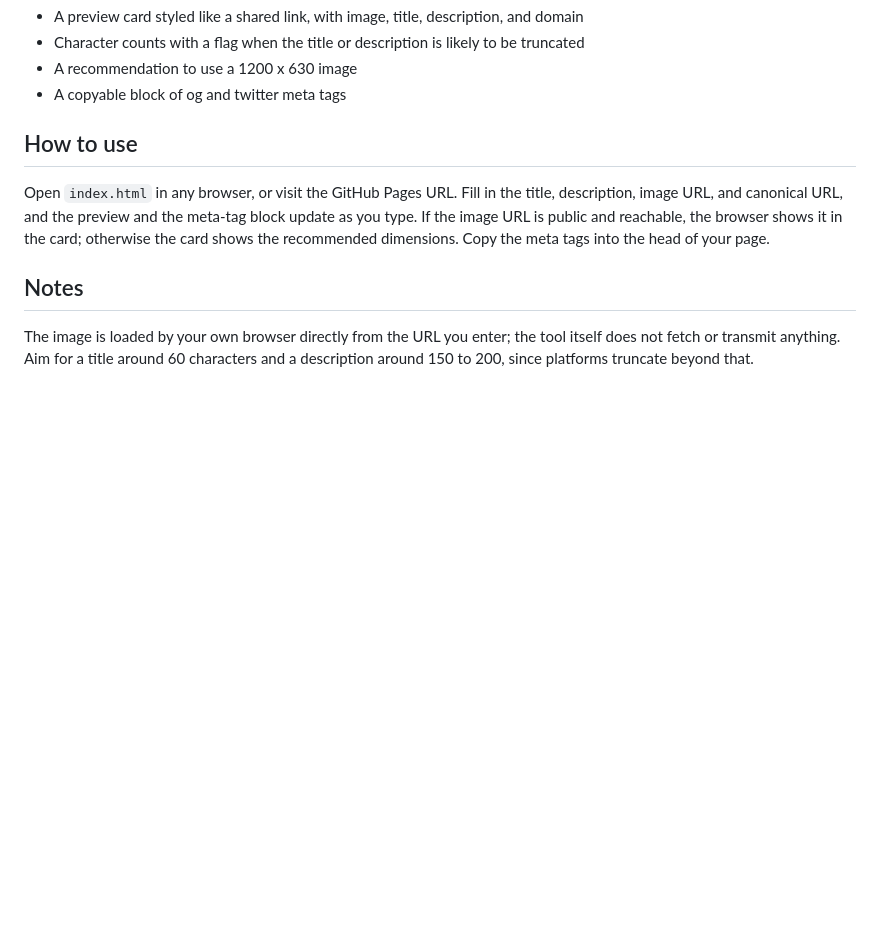
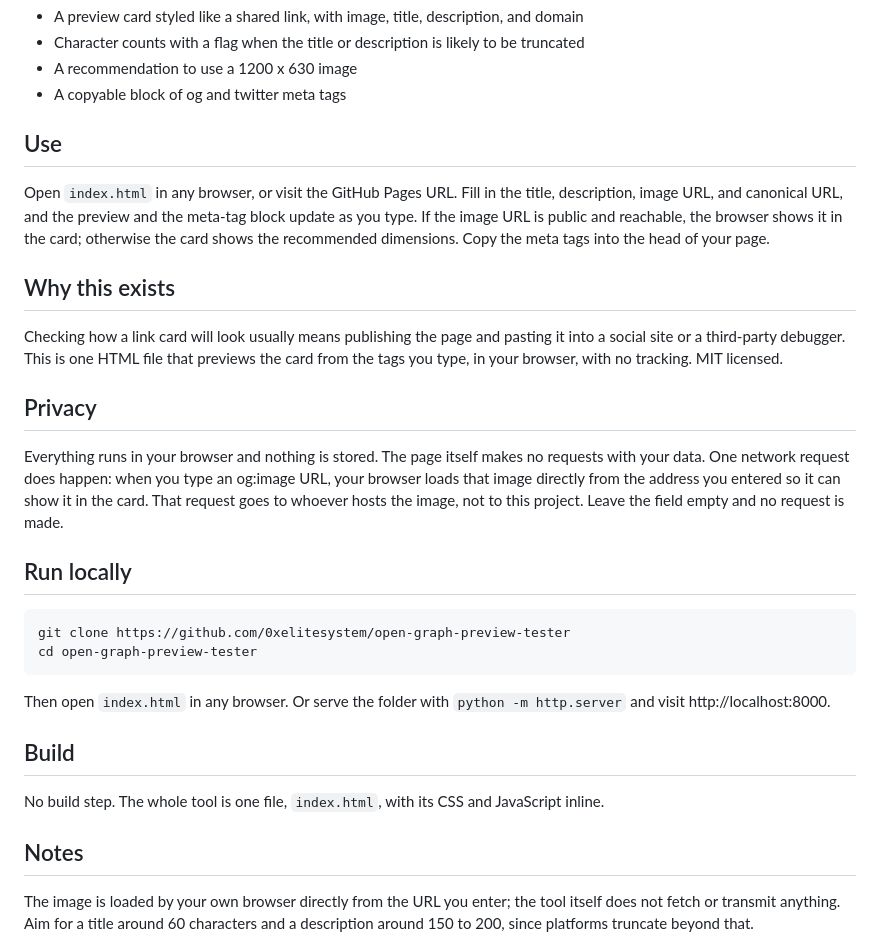
Before and after one commit to 0xelitesystem/open-graph-preview-tester, a Markdown page: README.md, the part around the change. GitHub-like rendering; blank space fills up the shorter version.

Commit message:
Bring the README up to the current standard

````diff
--- a/README.md
+++ b/README.md
@@ -13,9 +13,30 @@ It runs entirely in the browser. Nothing is uploaded, stored, or tracked.
 - A recommendation to use a 1200 x 630 image
 - A copyable block of og and twitter meta tags
 
-## How to use
+## Use
 
 Open `index.html` in any browser, or visit the GitHub Pages URL. Fill in the title, description, image URL, and canonical URL, and the preview and the meta-tag block update as you type. If the image URL is public and reachable, the browser shows it in the card; otherwise the card shows the recommended dimensions. Copy the meta tags into the head of your page.
+
+## Why this exists
+
+Checking how a link card will look usually means publishing the page and pasting it into a social site or a third-party debugger. This is one HTML file that previews the card from the tags you type, in your browser, with no tracking. MIT licensed.
+
+## Privacy
+
+Everything runs in your browser and nothing is stored. The page itself makes no requests with your data. One network request does happen: when you type an og:image URL, your browser loads that image directly from the address you entered so it can show it in the card. That request goes to whoever hosts the image, not to this project. Leave the field empty and no request is made.
+
+## Run locally
+
+```
+git clone https://github.com/0xelitesystem/open-graph-preview-tester
+cd open-graph-preview-tester
+```
+
+Then open `index.html` in any browser. Or serve the folder with `python -m http.server` and visit http://localhost:8000.
+
+## Build
+
+No build step. The whole tool is one file, `index.html`, with its CSS and JavaScript inline.
 
 ## Notes
 
````
